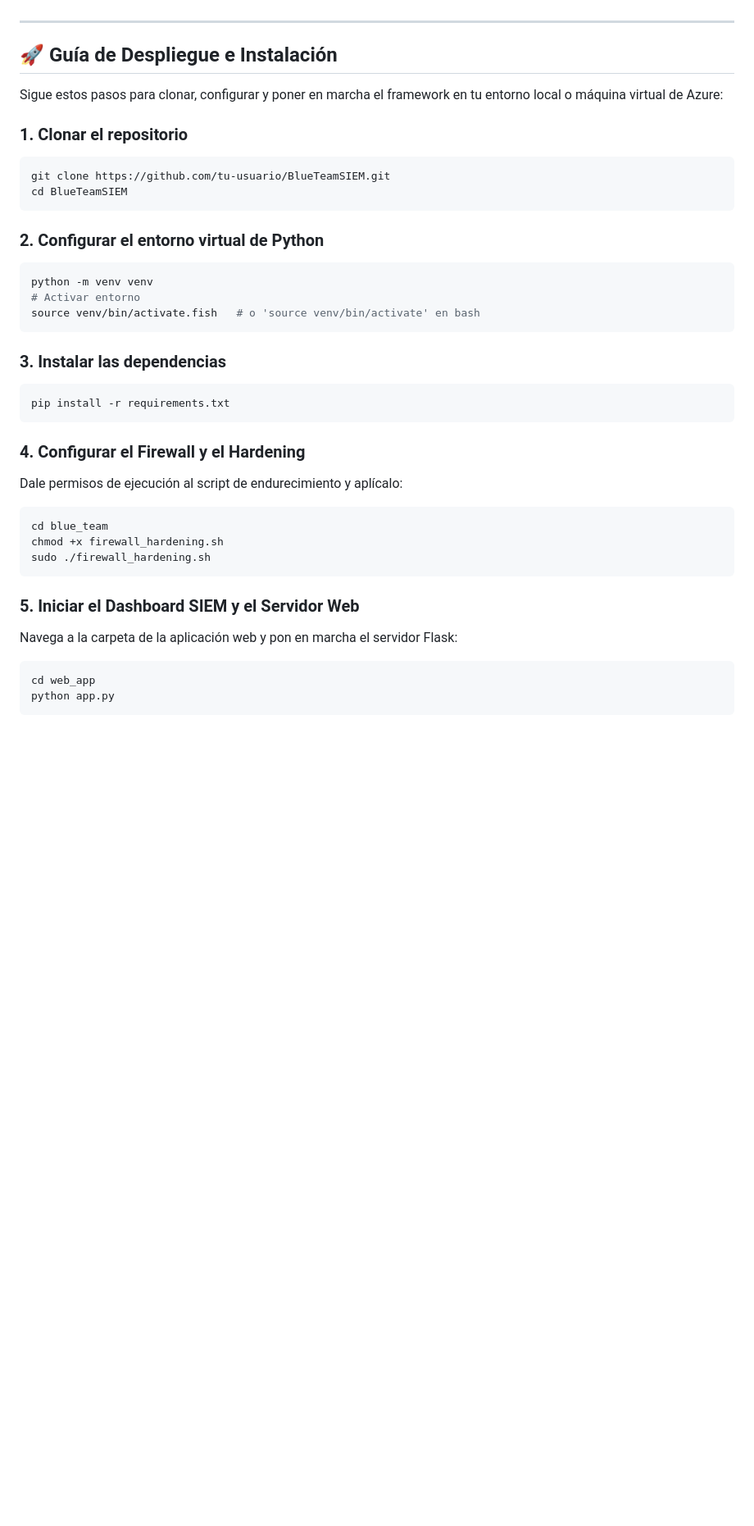
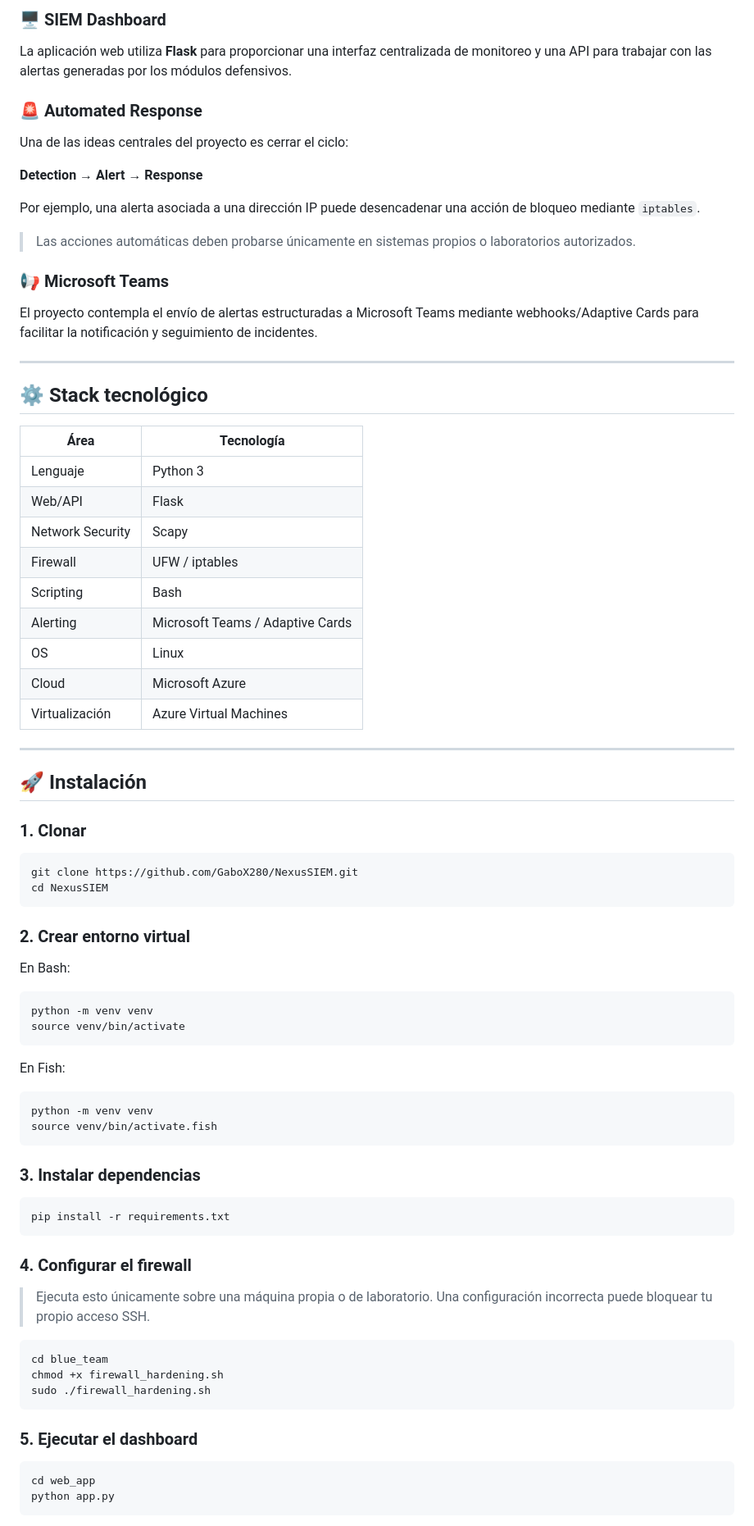
Before and after one commit to GaboX280/NexusSIEM, a Markdown page: README.md, the part around one of its changes. Shown at 82% size. Drawn GitHub-style; blank space fills up the shorter version.

````diff
--- a/README.md
+++ b/README.md
@@ -54,38 +86,82 @@ BlueTeamSIEM/
+### 🖥️ SIEM Dashboard
+
+La aplicación web utiliza **Flask** para proporcionar una interfaz centralizada de monitoreo y una API para trabajar con las alertas generadas por los módulos defensivos.
+
+### 🚨 Automated Response
+
+Una de las ideas centrales del proyecto es cerrar el ciclo:
+
+**Detection → Alert → Response**
+
+Por ejemplo, una alerta asociada a una dirección IP puede desencadenar una acción de bloqueo mediante `iptables`.
+
+> Las acciones automáticas deben probarse únicamente en sistemas propios o laboratorios autorizados.
+
+### 📢 Microsoft Teams
+
+El proyecto contempla el envío de alertas estructuradas a Microsoft Teams mediante webhooks/Adaptive Cards para facilitar la notificación y seguimiento de incidentes.
 
 ---
 
-## 🚀 Guía de Despliegue e Instalación
+## ⚙️ Stack tecnológico
 
-Sigue estos pasos para clonar, configurar y poner en marcha el framework en tu entorno local o máquina virtual de Azure:
+| Área | Tecnología |
+|---|---|
+| Lenguaje | Python 3 |
+| Web/API | Flask |
+| Network Security | Scapy |
+| Firewall | UFW / iptables |
+| Scripting | Bash |
+| Alerting | Microsoft Teams / Adaptive Cards |
+| OS | Linux |
+| Cloud | Microsoft Azure |
+| Virtualización | Azure Virtual Machines |
 
-### 1. Clonar el repositorio
+---
+
+## 🚀 Instalación
+
+### 1. Clonar
+
 ```bash
-git clone https://github.com/tu-usuario/BlueTeamSIEM.git
-cd BlueTeamSIEM
+git clone https://github.com/GaboX280/NexusSIEM.git
+cd NexusSIEM
 ```
 
-### 2. Configurar el entorno virtual de Python
+### 2. Crear entorno virtual
+
+En Bash:
+
 ```bash
 python -m venv venv
-# Activar entorno
-source venv/bin/activate.fish   # o 'source venv/bin/activate' en bash
+source venv/bin/activate
 ```
 
-### 3. Instalar las dependencias
+En Fish:
+
+```fish
+python -m venv venv
+source venv/bin/activate.fish
+```
+
+### 3. Instalar dependencias
+
 ```bash
 pip install -r requirements.txt
 ```
 
-### 4. Configurar el Firewall y el Hardening
-Dale permisos de ejecución al script de endurecimiento y aplícalo:
+### 4. Configurar el firewall
+
+> Ejecuta esto únicamente sobre una máquina propia o de laboratorio. Una configuración incorrecta puede bloquear tu propio acceso SSH.
+
 ```bash
 cd blue_team
 chmod +x firewall_hardening.sh
 sudo ./firewall_hardening.sh
 ```
 
-### 5. Iniciar el Dashboard SIEM y el Servidor Web
-Navega a la carpeta de la aplicación web y pon en marcha el servidor Flask:
+### 5. Ejecutar el dashboard
+
 ```bash
 cd web_app
 python app.py
````
Also changed, not shown: other parts of README.md (+227 -40 lines).
